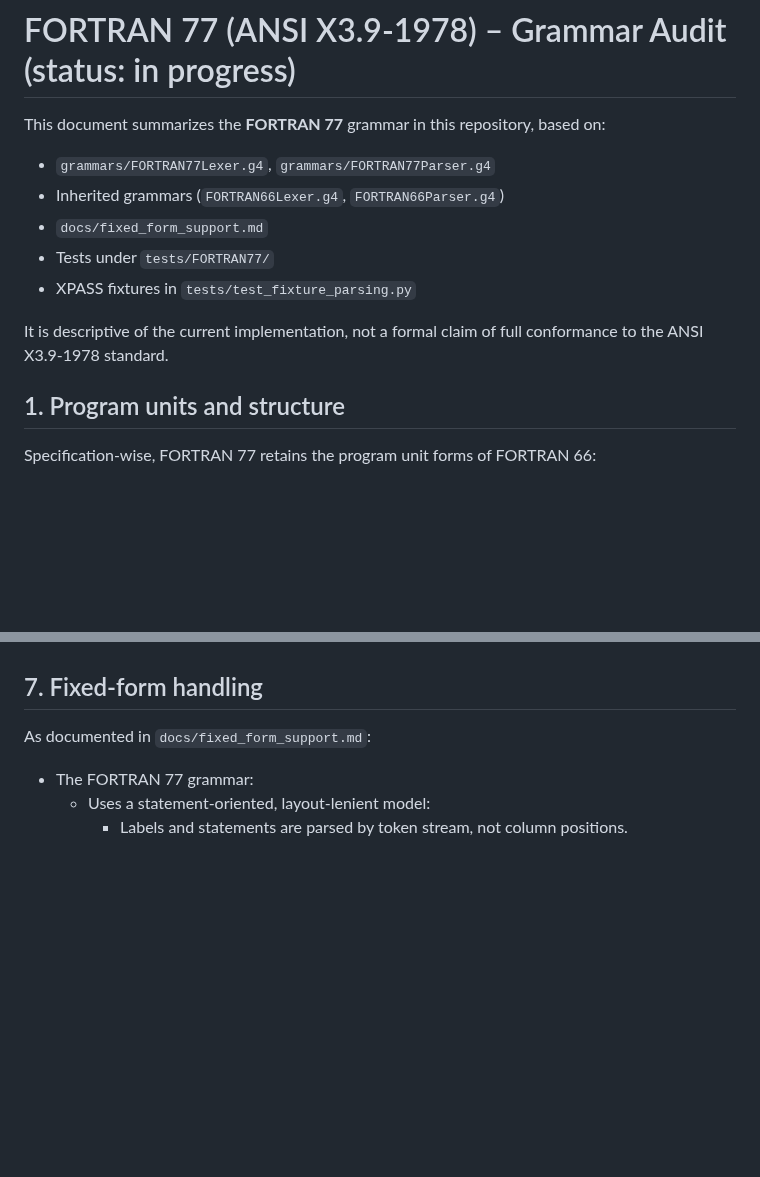
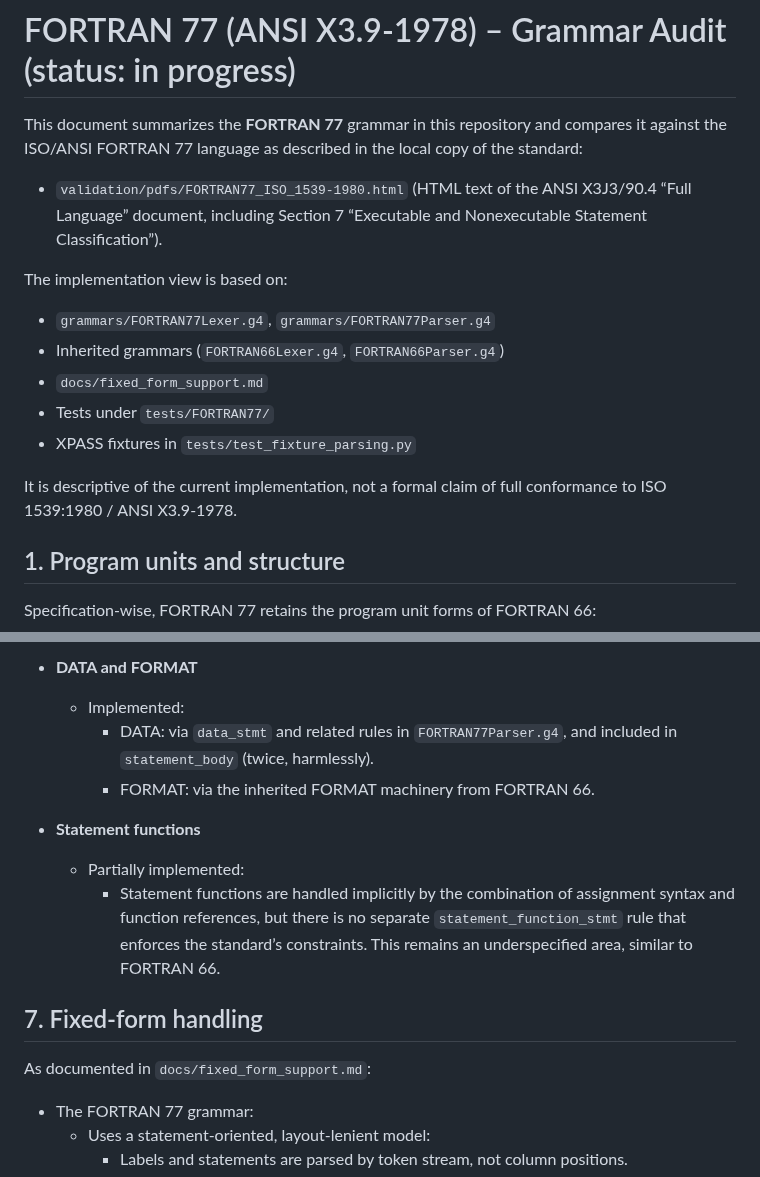
Before and after one commit to lazy-fortran/standard, a Markdown page: docs/fortran_77_audit.md, 2 parts joined by grey strips. Drawn GitHub-style; blank space fills up the shorter version.

```diff
--- a/docs/fortran_77_audit.md
+++ b/docs/fortran_77_audit.md
@@ -1,7 +1,14 @@
 # FORTRAN 77 (ANSI X3.9‑1978) – Grammar Audit (status: in progress)
 
-This document summarizes the **FORTRAN 77** grammar in this repository,
-based on:
+This document summarizes the **FORTRAN 77** grammar in this repository
+and compares it against the ISO/ANSI FORTRAN 77 language as described
+in the local copy of the standard:
+
+- `validation/pdfs/FORTRAN77_ISO_1539-1980.html` (HTML text of the
+  ANSI X3J3/90.4 “Full Language” document, including Section 7
+  “Executable and Nonexecutable Statement Classification”).
+
+The implementation view is based on:
 
 - `grammars/FORTRAN77Lexer.g4`, `grammars/FORTRAN77Parser.g4`
 - Inherited grammars (`FORTRAN66Lexer.g4`, `FORTRAN66Parser.g4`)
@@ -10,7 +17,7 @@ based on:
 - XPASS fixtures in `tests/test_fixture_parsing.py`
 
 It is descriptive of the current implementation, not a formal claim of
-full conformance to the ANSI X3.9‑1978 standard.
+full conformance to ISO 1539:1980 / ANSI X3.9‑1978.
 
 ## 1. Program units and structure
 
@@ -260,3 +372,17 @@ Implications:
+- **DATA and FORMAT**
+  - Implemented:
+    - DATA: via `data_stmt` and related rules in
+      `FORTRAN77Parser.g4`, and included in `statement_body` (twice,
+      harmlessly).
+    - FORMAT: via the inherited FORMAT machinery from FORTRAN 66.
+
+- **Statement functions**
+  - Partially implemented:
+    - Statement functions are handled implicitly by the combination
+      of assignment syntax and function references, but there is no
+      separate `statement_function_stmt` rule that enforces the
+      standard’s constraints. This remains an underspecified area,
+      similar to FORTRAN 66.
 
 ## 7. Fixed-form handling
 
```
Also changed, not shown: other parts of docs/fortran_77_audit.md (+135 -30 lines).
